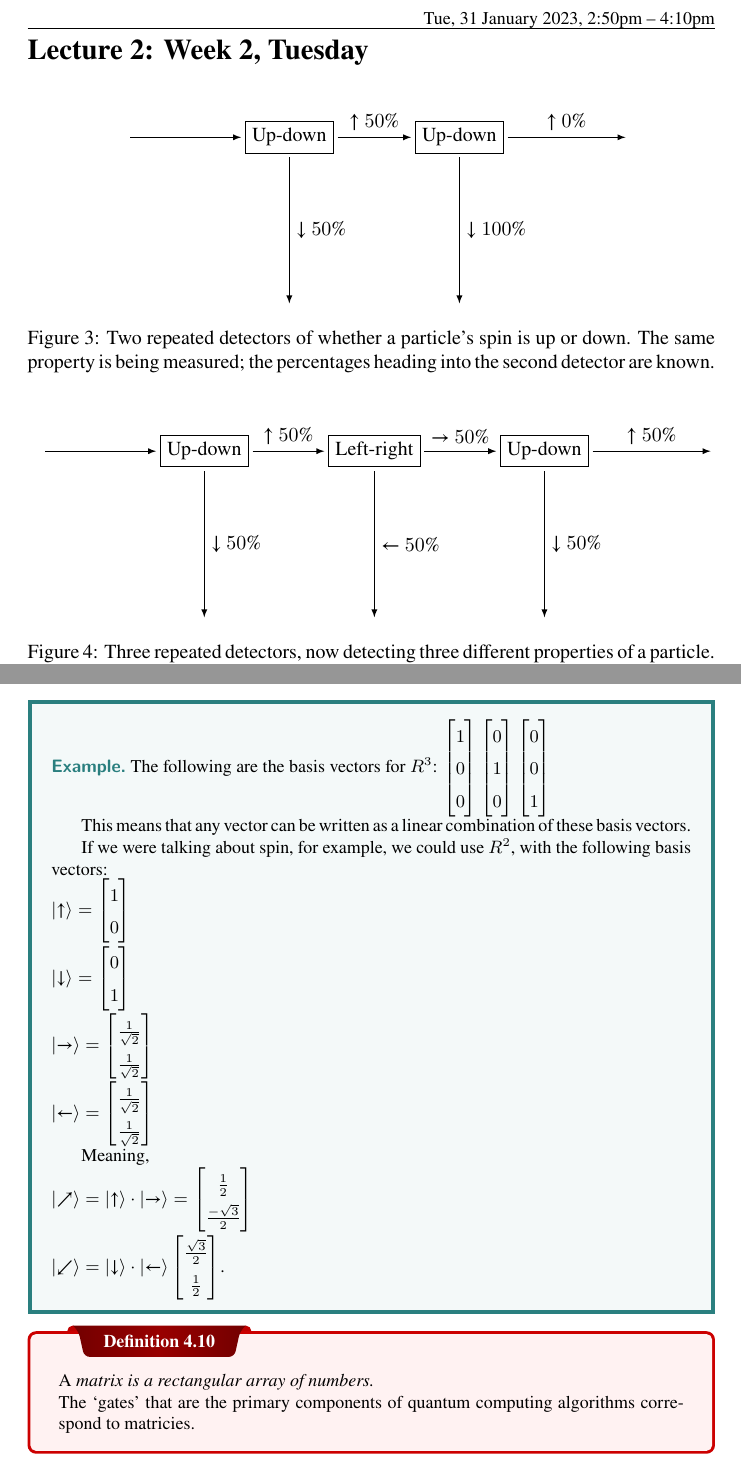
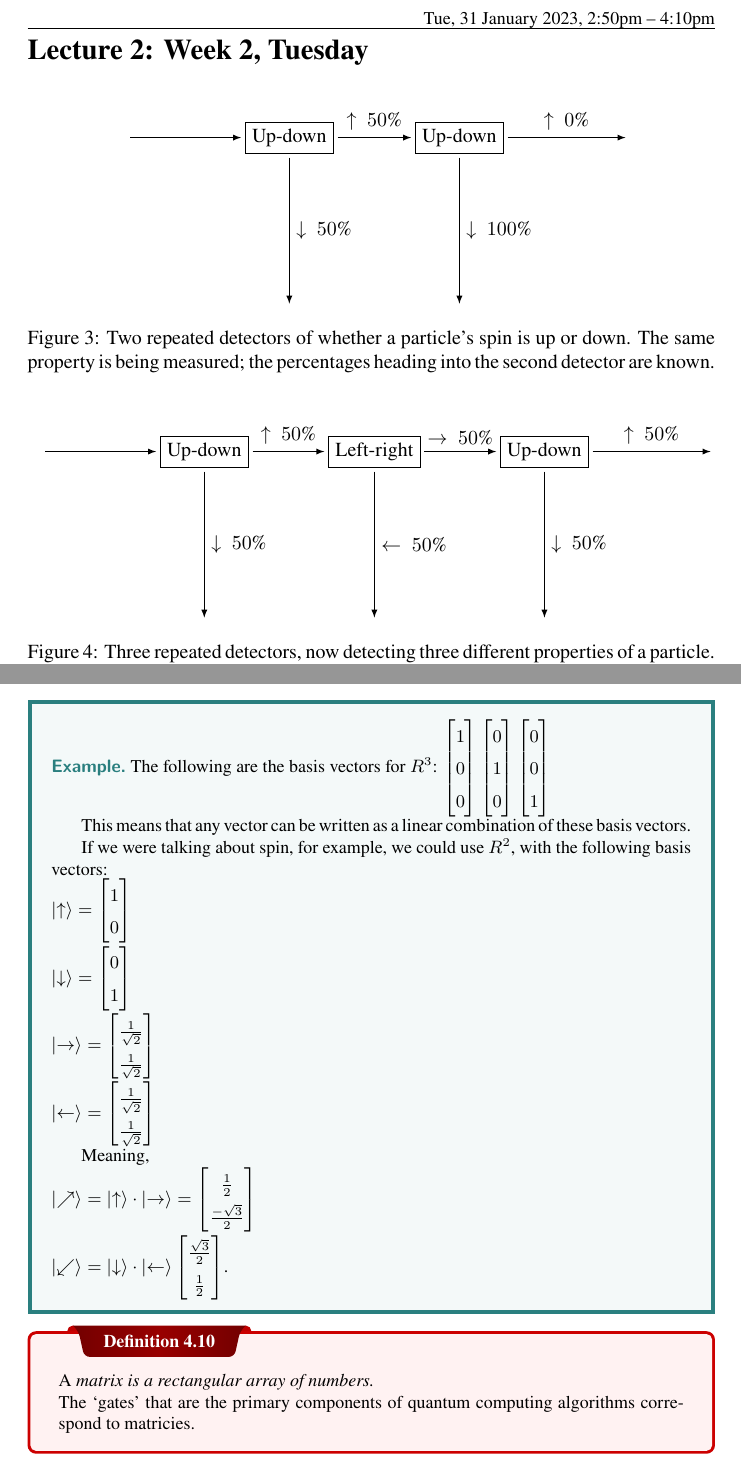
Before and after one commit to emmyoh/CSE-470N-B, a LaTeX document (main.tex, which reads lectures/lec-02.tex, lectures/lec-04.tex): two parts of pages 7 and 11 of 31, joined at a grey line, cut so that both start at the same text. Compiled offline with XeLaTeX.

Commit message:
Fix arrows

```diff
--- a/lectures/lec-02.tex
+++ b/lectures/lec-02.tex
@@ -15,11 +15,11 @@
             (a_left)
                 edge node {} (a)
             (a)
-                edge node {↓ $50\%$} (a_below)
-                edge node {↑ $50\%$} (b)
+                edge node {$\downarrow \ 50\%$} (a_below)
+                edge node {$\uparrow \ 50\%$} (b)
             (b)
-                edge node {↓ $100\%$} (b_below)
-                edge node {↑ $0\%$} (b_right);
+                edge node {$\downarrow \ 100\%$} (b_below)
+                edge node {$\uparrow \ 0\%$} (b_right);
     \end{tikzpicture}
     \caption{Two repeated detectors of whether a particle's spin is up or down. The same property is being measured; the percentages heading into the second detector are known.}
     \label{fig:experiment2}
@@ -42,14 +42,14 @@
             (a_left)
                 edge node {} (a)
             (a)
-                edge node {↓ $50\%$} (a_below)
-                edge node {↑ $50\%$} (b)
+                edge node {$\downarrow \ 50\%$} (a_below)
+                edge node {$\uparrow \ 50\%$} (b)
             (b)
-                edge node {← $50\%$} (b_below)
-                edge node {→ $50\%$} (c)
+                edge node {$\leftarrow \ 50\%$} (b_below)
+                edge node {$\rightarrow \ 50\%$} (c)
             (c)
-                edge node {↓ $50\%$} (c_below)
-                edge node {↑ $50\%$} (c_right);
+                edge node {$\downarrow \ 50\%$} (c_below)
+                edge node {$\uparrow \ 50\%$} (c_right);
     \end{tikzpicture}
     \caption{Three repeated detectors, now detecting three different properties of a particle. Now, the percentages for spin up or down are not known; the first and last detectors are probabilistically independent because of the middle detector.}
     \label{fig:experiment3}
--- a/lectures/lec-04.tex
+++ b/lectures/lec-04.tex
@@ -27,30 +27,30 @@ Qubits are represented by unit vectors.
     This means that any vector can be written as a linear combination of these basis vectors.
 
     If we were talking about spin, for example, we could use $R^2$, with the following basis vectors:\\
-    $\ket{↑} = \begin{bmatrix}
+    $\ket{\uparrow} = \begin{bmatrix}
         1\\
         0
     \end{bmatrix}\\
-    \ket{↓} = \begin{bmatrix}
+    \ket{\downarrow} = \begin{bmatrix}
         0\\
         1
     \end{bmatrix}\\
-    \ket{→} = \begin{bmatrix}
+    \ket{\rightarrow} = \begin{bmatrix}
         \frac{1}{\sqrt{2}}\\
         \frac{1}{\sqrt{2}}
     \end{bmatrix}\\
-    \ket{←} = \begin{bmatrix}
+    \ket{\leftarrow} = \begin{bmatrix}
         \frac{1}{\sqrt{2}}\\
         \frac{1}{\sqrt{2}}
     \end{bmatrix}$
 
     Meaning,\\
     $
-    \ket{↗} = \ket{↑} \cdot \ket{→} = \begin{bmatrix}
+    \ket{\nearrow} = \ket{\uparrow} \cdot \ket{\rightarrow} = \begin{bmatrix}
         \frac{1}{2}\\
         \frac{-\sqrt{3}}{2}
     \end{bmatrix}\\
-    \ket{↙} = \ket{↓} \cdot \ket{←} \begin{bmatrix}
+    \ket{\swarrow} = \ket{\downarrow} \cdot \ket{\leftarrow} \begin{bmatrix}
         \frac{\sqrt{3}}{2}\\
         \frac{1}{2}
     \end{bmatrix}
```
Also changed, not shown: lectures/lec-03.tex (+4 -4 lines), lectures/lec-05.tex (+2 -2 lines), lectures/lec-06.tex (+3 -3 lines), main.pdf, 1 other file.
